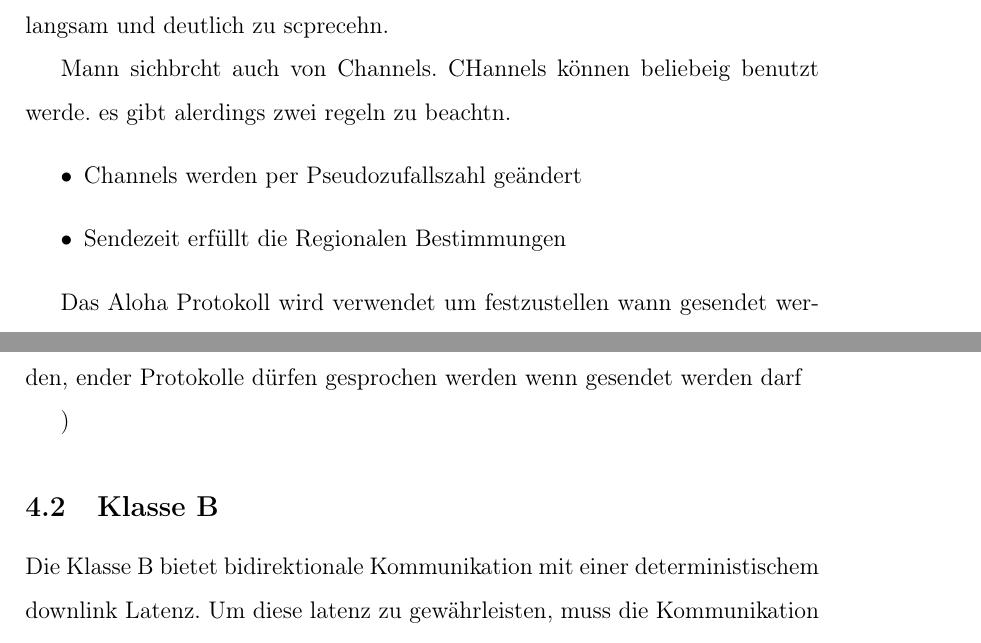
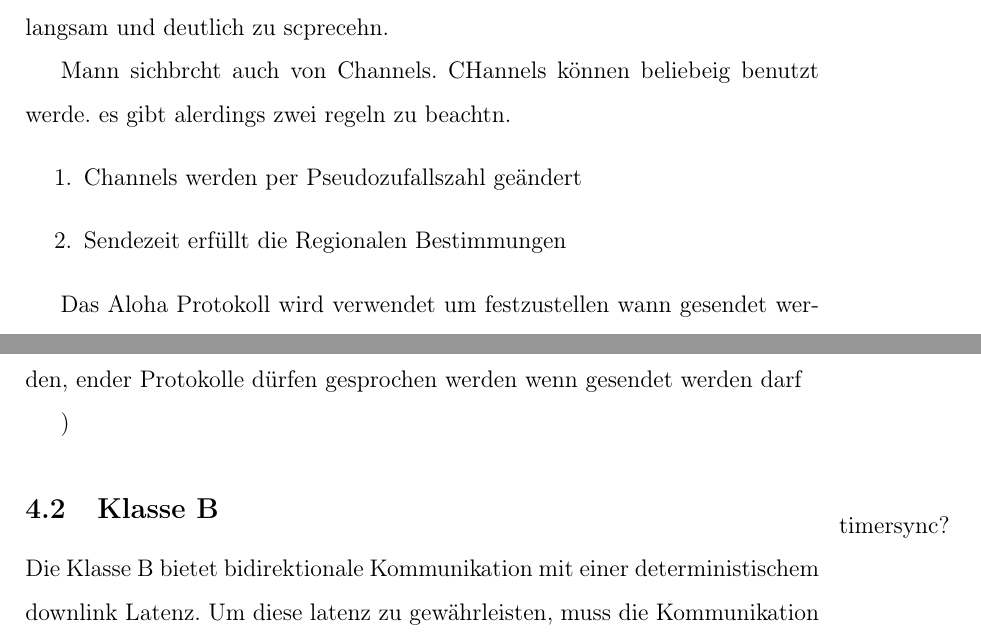
Before and after one commit to SiggiSigmann/Seminar_Lora, a LaTeX document (main.tex): two parts of pages 15 and 20 of 23, joined at a grey line, cut so that both start at the same text. Compiled offline with pdfLaTeX.

Commit message:
keiner mag den beju

```diff
--- a/main.tex
+++ b/main.tex
@@ -247,10 +247,10 @@
 
 
             Mann sichbrcht auch von Channels. CHannels können beliebeig benutzt werde. es gibt alerdings zwei regeln zu beachtn.
-            \begin{itemize}
+            \begin{enumerate}
                 \item Channels werden per Pseudozufallszahl geändert
                 \item Sendezeit erfüllt die Regionalen Bestimmungen
-            \end{itemize}
+            \end{enumerate}
 
             Das Aloha Protokoll wird verwendet um festzustellen wann gesendet werden soll. Dabei wird einfach gesendet wenn Daten zum senden vorhanden sind. Wenn nun zwei Sender gleichzeitig auf der selbern Frequenz senden möchten kommt es zu einer kollision.
             Dadurch kann das Gateway die empfangenen Dtane nicht mehr auswerden. Deswegen warten beide Endgeräte eine zufällige, unterschiedliche Zeit abe bist sie erneut senden.
@@ -360,6 +360,7 @@
 
                         )
         \subsection{Klasse B}
+            \marginpar{timersync?}
             Die Klasse B bietet bidirektionale Kommunikation mit einer deterministischem downlink Latenz. Um diese latenz zu gewährleisten, muss die Kommunikation Synchron ablaufen. Außerdem muss festgestellt werden, ob das Endgerät bzw das Gateway noch in Reichweite ist. Dies wird mittels einens periodischem "beacon" die zu festgelegten
             Zeitpunkten gesendet werde realisiert.
 
```
Also changed, not shown: main.pdf.
